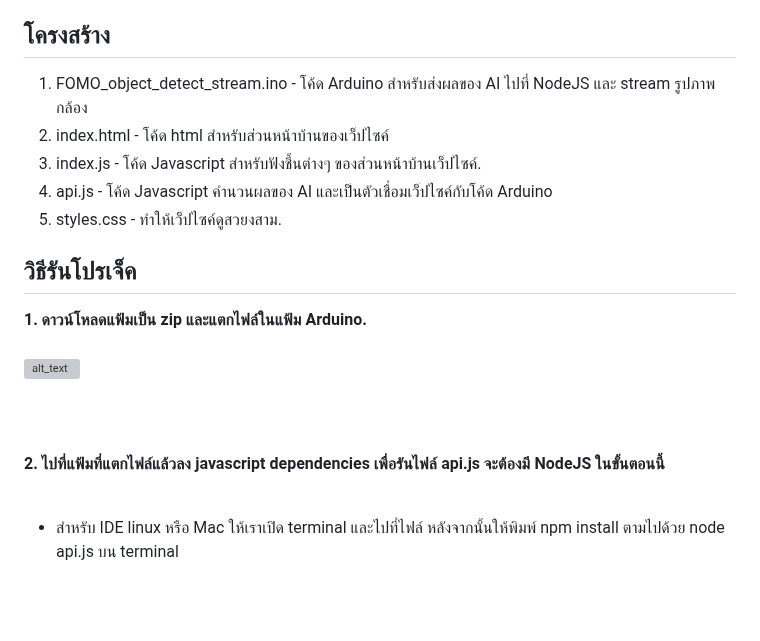
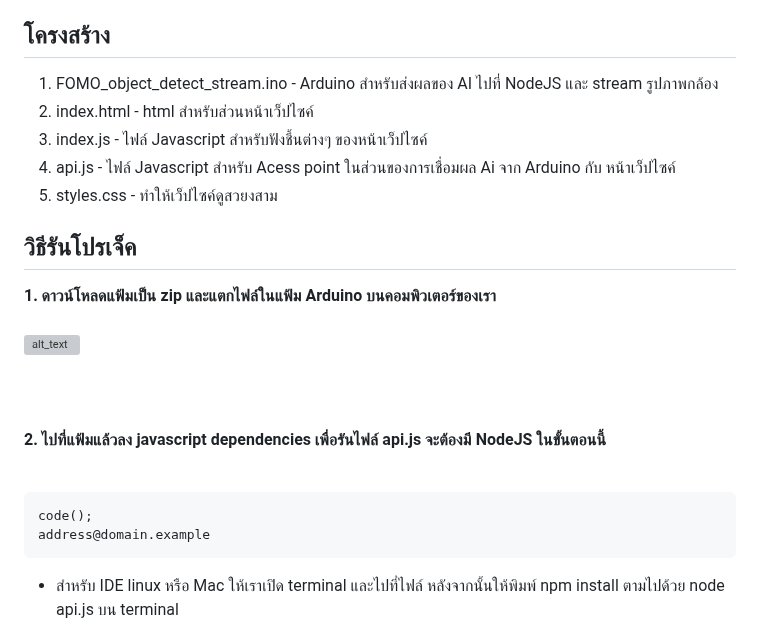
Before and after one commit to ValeraDanger/object-detect-FOMO-stream-Esp32, a Markdown page: Readme-th.md, the part around the change. GitHub-like rendering; blank space fills up the shorter version; grey boxes are pictures that could not be loaded.

````diff
--- a/Readme-th.md
+++ b/Readme-th.md
@@ -15,17 +15,21 @@
  - [Arduino IDE](https://www.arduino.cc/en/software) อันเก่าหรือใหม่ก้ได้
  - [NodeJS](https://nodejs.org/en/download/package-manager/current) สำหรับการส่งผลของ AI ไปประมวลผล
 ## โครงสร้าง
-1. FOMO_object_detect_stream.ino - โค้ด Arduino สำหรับส่งผลของ AI ไปที่ NodeJS และ stream รูปภาพกล้อง
-2. index.html - โค้ด html สำหรับส่วนหน้าบ้านของเว็ปไซค์
-3. index.js - โค้ด Javascript สำหรับฟังชึ้นต่างๆ ของส่วนหน้าบ้านเว็ปไซค์.
-4. api.js - โค้ด Javascript คำนวนผลของ AI และเป็นตัวเชื่อมเว็ปไซค์กับโค้ด Arduino
-5. styles.css - ทำให้เว็ปไซค์ดูสวยงสาม.
+1. FOMO_object_detect_stream.ino - Arduino สำหรับส่งผลของ AI ไปที่ NodeJS และ stream รูปภาพกล้อง
+2. index.html - html สำหรับส่วนหน้าเว็ปไซค์
+3. index.js - ไฟล์ Javascript สำหรับฟังชึ้นต่างๆ ของหน้าเว็ปไซค์
+4. api.js - ไฟล์ Javascript สำหรับ Acess point ในส่วนของการเชื่อมผล Ai จาก Arduino กับ หน้าเว็ปไซค์
+5. styles.css - ทำให้เว็ปไซค์ดูสวยงสาม
 ## วิธีรันโปรเจ็ค
-<strong> 1. ดาวน์โหลดแฟ้มเป็น zip และแตกไฟล์ในแฟ้ม Arduino. </strong>
+<strong> 1. ดาวน์โหลดแฟ้มเป็น zip และแตกไฟล์ในแฟ้ม Arduino บนคอมพิวเตอร์ของเรา </strong>
 <br /><br />
 ![alt_text](/Images_for_readme/folder_directory.PNG)
 <br /><br /><br /><br />
-<strong> 2. ไปที่แฟ้มที่แตกไฟล์แล้วลง javascript dependencies เพื่อรันไฟล์ api.js จะต้องมี NodeJS ในขั้นตอนนี้</strong> <br /><br />
+<strong> 2. ไปที่แฟ้มแล้วลง javascript dependencies เพื่อรันไฟล์ api.js จะต้องมี NodeJS ในขั้นตอนนี้</strong> <br /><br />
+```text
+code();
+address@domain.example
+```
   - สำหรับ IDE linux หรือ Mac ให้เราเปิด terminal และไปที่ไฟล์ หลังจากนั้นให้พิมพ์ npm install ตามไปด้วย node api.js บน terminal <br /><br />
   ![alt text](/Images_for_readme/ide_run_api.PNG)
   <br /><br /><br />
````
